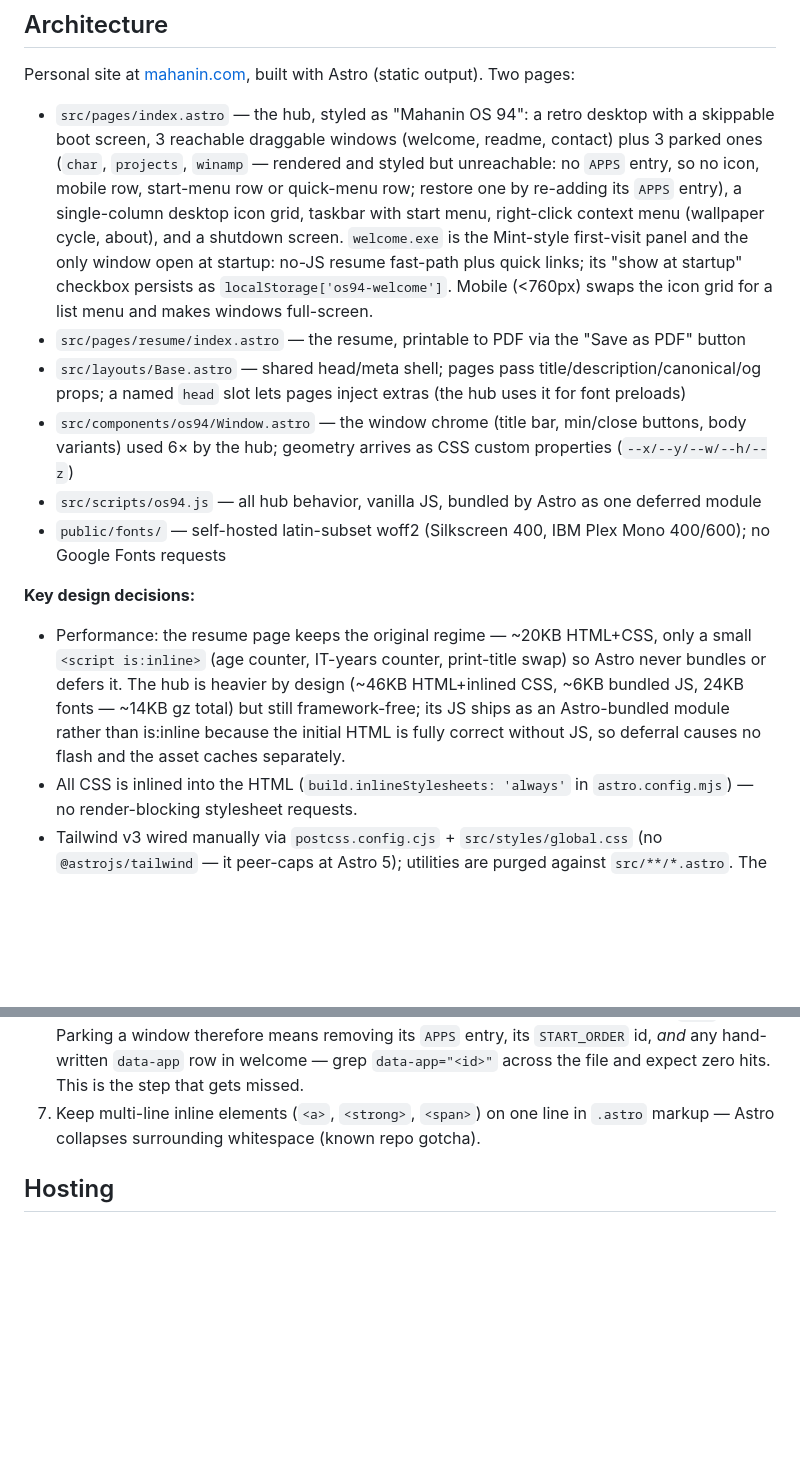
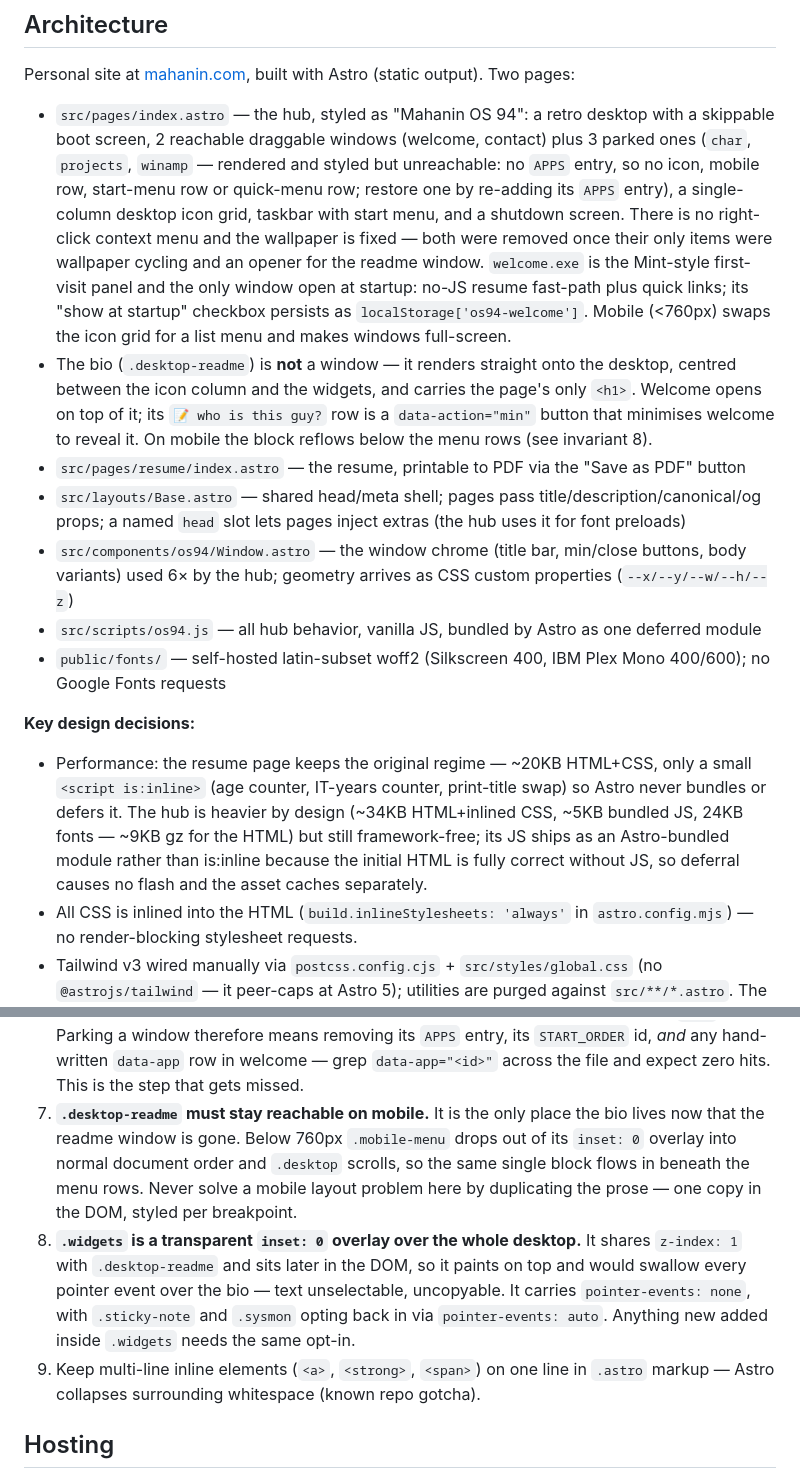
Before and after one commit to manooi/mahanin-v2, a Markdown page: CLAUDE.md, 2 parts joined by grey strips. Rendered like a GitHub page; blank space fills up the shorter version.

Commit message:
docs: sync architecture notes with the desktop-bio hub
The readme window, right-click menu and wallpaper cycling are gone; the
bio renders on the desktop instead. Records the two invariants that cost
real debugging: the mobile reflow (never duplicate the prose to solve it)
and the .widgets overlay swallowing pointer events over the bio.

Page sizes remeasured against the current build.

```diff
--- a/CLAUDE.md
+++ b/CLAUDE.md
@@ -16,7 +16,8 @@ There are no test or lint commands — this is a static site.
 
 Personal site at [mahanin.com](https://mahanin.com), built with Astro (static output). Two pages:
 
-- `src/pages/index.astro` — the hub, styled as "Mahanin OS 94": a retro desktop with a skippable boot screen, 3 reachable draggable windows (welcome, readme, contact) plus 3 parked ones (`char`, `projects`, `winamp` — rendered and styled but unreachable: no `APPS` entry, so no icon, mobile row, start-menu row or quick-menu row; restore one by re-adding its `APPS` entry), a single-column desktop icon grid, taskbar with start menu, right-click context menu (wallpaper cycle, about), and a shutdown screen. `welcome.exe` is the Mint-style first-visit panel and the only window open at startup: no-JS resume fast-path plus quick links; its "show at startup" checkbox persists as `localStorage['os94-welcome']`. Mobile (<760px) swaps the icon grid for a list menu and makes windows full-screen.
+- `src/pages/index.astro` — the hub, styled as "Mahanin OS 94": a retro desktop with a skippable boot screen, 2 reachable draggable windows (welcome, contact) plus 3 parked ones (`char`, `projects`, `winamp` — rendered and styled but unreachable: no `APPS` entry, so no icon, mobile row, start-menu row or quick-menu row; restore one by re-adding its `APPS` entry), a single-column desktop icon grid, taskbar with start menu, and a shutdown screen. There is no right-click context menu and the wallpaper is fixed — both were removed once their only items were wallpaper cycling and an opener for the readme window. `welcome.exe` is the Mint-style first-visit panel and the only window open at startup: no-JS resume fast-path plus quick links; its "show at startup" checkbox persists as `localStorage['os94-welcome']`. Mobile (<760px) swaps the icon grid for a list menu and makes windows full-screen.
+- The bio (`.desktop-readme`) is **not** a window — it renders straight onto the desktop, centred between the icon column and the widgets, and carries the page's only `<h1>`. Welcome opens on top of it; its `📝 who is this guy?` row is a `data-action="min"` button that minimises welcome to reveal it. On mobile the block reflows below the menu rows (see invariant 8).
 - `src/pages/resume/index.astro` — the resume, printable to PDF via the "Save as PDF" button
 - `src/layouts/Base.astro` — shared head/meta shell; pages pass title/description/canonical/og props; a named `head` slot lets pages inject extras (the hub uses it for font preloads)
 - `src/components/os94/Window.astro` — the window chrome (title bar, min/close buttons, body variants) used 6× by the hub; geometry arrives as CSS custom properties (`--x/--y/--w/--h/--z`)
@@ -24,7 +25,7 @@ Personal site at [mahanin.com](https://mahanin.com), built with Astro (static ou
 - `public/fonts/` — self-hosted latin-subset woff2 (Silkscreen 400, IBM Plex Mono 400/600); no Google Fonts requests
 
 **Key design decisions:**
-- Performance: the resume page keeps the original regime — ~20KB HTML+CSS, only a small `<script is:inline>` (age counter, IT-years counter, print-title swap) so Astro never bundles or defers it. The hub is heavier by design (~46KB HTML+inlined CSS, ~6KB bundled JS, 24KB fonts — ~14KB gz total) but still framework-free; its JS ships as an Astro-bundled module rather than is:inline because the initial HTML is fully correct without JS, so deferral causes no flash and the asset caches separately.
+- Performance: the resume page keeps the original regime — ~20KB HTML+CSS, only a small `<script is:inline>` (age counter, IT-years counter, print-title swap) so Astro never bundles or defers it. The hub is heavier by design (~34KB HTML+inlined CSS, ~5KB bundled JS, 24KB fonts — ~9KB gz for the HTML) but still framework-free; its JS ships as an Astro-bundled module rather than is:inline because the initial HTML is fully correct without JS, so deferral causes no flash and the asset caches separately.
 - All CSS is inlined into the HTML (`build.inlineStylesheets: 'always'` in `astro.config.mjs`) — no render-blocking stylesheet requests.
 - Tailwind v3 wired manually via `postcss.config.cjs` + `src/styles/global.css` (no `@astrojs/tailwind` — it peer-caps at Astro 5); utilities are purged against `src/**/*.astro`. The resume uses Tailwind utilities; the hub's OS94 CSS is bespoke and uses none.
 - The resume's `@media print` block powers PDF export (page margins, 12px root font scaling, `.no-print`, page-break rules). Do not scope or restructure it.
@@ -38,7 +39,9 @@ Personal site at [mahanin.com](https://mahanin.com), built with Astro (static ou
 4. Window geometry lives exactly once, as custom-property props on each `<Window>` in `index.astro`. JS reads/writes the same properties — never duplicate the coordinates table into `os94.js`.
 5. The `APPS` array is the single source for the icon grid, mobile menu, and start menu. An entry with an `href` renders as an `<a>` carrying no `data-app` — external hrefs (photos → Unsplash, bookshelf → Goodreads) also get `target="_blank" rel="noopener noreferrer"` via `linkAttrs()`, internal ones (resume → `/resume/`) stay same-tab. Entries without `href` open the window matching their `id`. `START_ORDER` mirrors it by id and must be edited alongside — a stale id there crashes the start-menu render, since `appsById[id]` comes back undefined.
 6. **The welcome window's quick-menu rows are hand-written, not generated from `APPS`.** Parking a window therefore means removing its `APPS` entry, its `START_ORDER` id, *and* any hand-written `data-app` row in welcome — grep `data-app="<id>"` across the file and expect zero hits. This is the step that gets missed.
-7. Keep multi-line inline elements (`<a>`, `<strong>`, `<span>`) on one line in `.astro` markup — Astro collapses surrounding whitespace (known repo gotcha).
+7. **`.desktop-readme` must stay reachable on mobile.** It is the only place the bio lives now that the readme window is gone. Below 760px `.mobile-menu` drops out of its `inset: 0` overlay into normal document order and `.desktop` scrolls, so the same single block flows in beneath the menu rows. Never solve a mobile layout problem here by duplicating the prose — one copy in the DOM, styled per breakpoint.
+8. **`.widgets` is a transparent `inset: 0` overlay over the whole desktop.** It shares `z-index: 1` with `.desktop-readme` and sits later in the DOM, so it paints on top and would swallow every pointer event over the bio — text unselectable, uncopyable. It carries `pointer-events: none`, with `.sticky-note` and `.sysmon` opting back in via `pointer-events: auto`. Anything new added inside `.widgets` needs the same opt-in.
+9. Keep multi-line inline elements (`<a>`, `<strong>`, `<span>`) on one line in `.astro` markup — Astro collapses surrounding whitespace (known repo gotcha).
 
 ## Hosting
 
```
